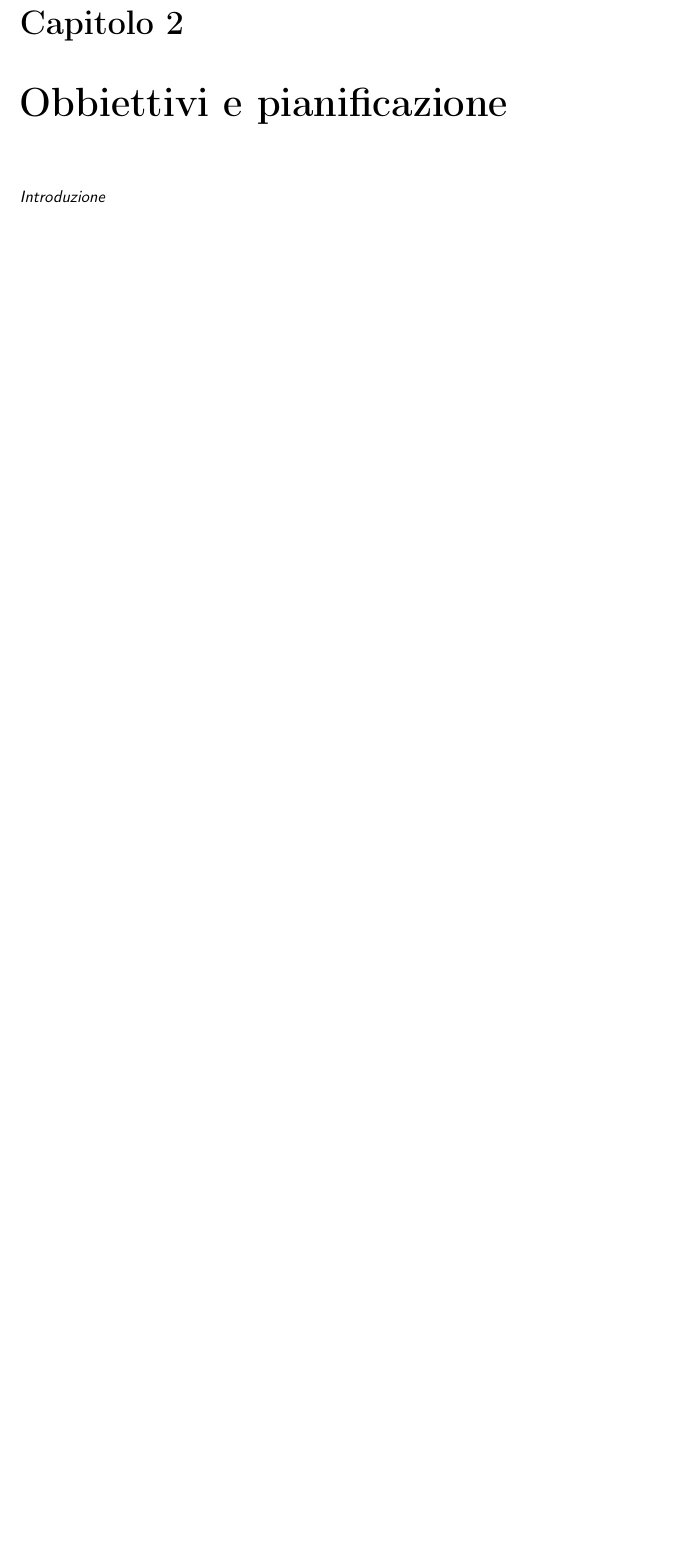
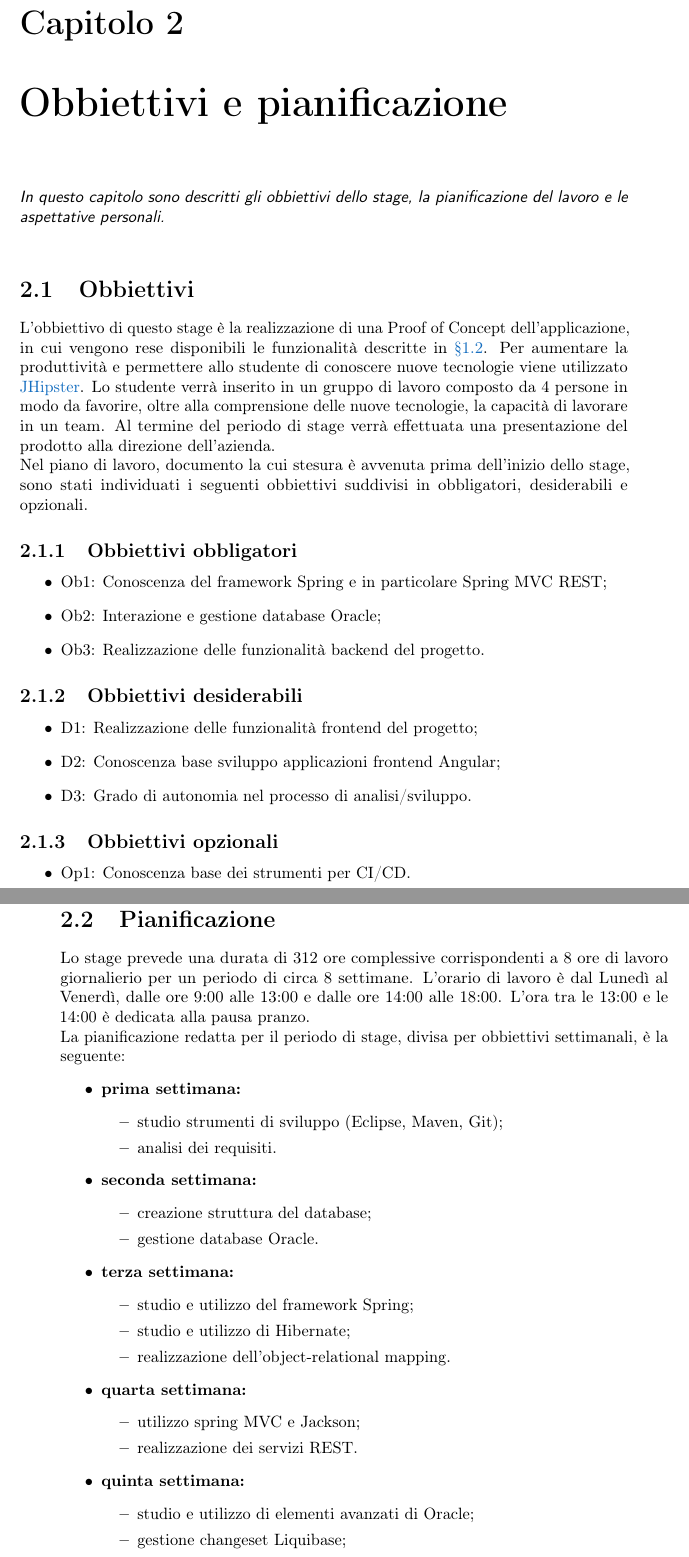
Before and after one commit to wuxyel123/Tesi-AMS, a LaTeX thesis (tesi.tex, which reads capitoli/capitolo-2.tex): part of page 17 of 29 before the commit and two parts of pages 17 and 18 of 29 after it, the two joined at a grey line, cut so that both start at the same text, the shorter picture padded with empty space. Compiled offline with pdfLaTeX.

Commit message:
Abbozzato inizio secondo capitolo. TODO: aspettative personali

```diff
--- a/capitoli/capitolo-2.tex
+++ b/capitoli/capitolo-2.tex
@@ -7,6 +7,57 @@
 \label{cap:obbiettivi-pianificazione}
 %**************************************************************
 
-\intro{Introduzione}\\
+\intro{In questo capitolo sono descritti gli obbiettivi dello stage, la pianificazione del lavoro e le aspettative personali.}\\
 
 %**************************************************************
+\section{Obbiettivi}
+L'obbiettivo di questo stage è la realizzazione di una Proof of Concept dell'applicazione, in cui vengono rese disponibili le funzionalità descritte in \hyperref[sez:scopo]{§1.2}. Per aumentare la produttività e permettere allo studente di conoscere nuove tecnologie viene utilizzato \hyperref[jhi]{JHipster}. Lo studente verrà inserito in un gruppo di lavoro composto da 4 persone in modo da favorire, oltre alla comprensione delle nuove tecnologie, la capacità di lavorare in un team.
+Al termine del periodo di stage verrà effettuata una presentazione del prodotto alla direzione dell'azienda.
+\\Nel piano di lavoro, documento la cui stesura è avvenuta prima dell'inizio dello stage, sono stati individuati i seguenti obbiettivi suddivisi in obbligatori, desiderabili e opzionali.
+\subsection{Obbiettivi obbligatori}
+\begin{itemize}
+    \item Ob1: Conoscenza del framework Spring e in particolare Spring MVC REST;
+    \item Ob2: Interazione e gestione database Oracle;
+    \item Ob3: Realizzazione delle funzionalità backend del progetto.
+\end{itemize}
+\subsection{Obbiettivi desiderabili}
+\begin{itemize}
+    \item D1: Realizzazione delle funzionalità frontend del progetto;
+    \item D2: Conoscenza base sviluppo applicazioni frontend Angular;
+    \item D3: Grado di autonomia nel processo di analisi/sviluppo.
+\end{itemize}
+\subsection{Obbiettivi opzionali}
+\begin{itemize}
+    \item Op1: Conoscenza base dei strumenti per CI/CD.
+\end{itemize}
+
+\section{Pianificazione}
+Lo stage prevede una durata di 312 ore complessive corrispondenti a 8 ore di lavoro giornalierio per un periodo di circa 8 settimane. L'orario di lavoro è dal Lunedì al Venerdì, dalle ore 9:00 alle 13:00 e dalle ore 14:00 alle 18:00. L'ora tra le 13:00 e le 14:00 è dedicata alla pausa pranzo.
+\\La pianificazione redatta per il periodo di stage, divisa per obbiettivi settimanali, è la seguente:
+\begin{itemize}
+    \item \textbf{prima settimana:}
+    \begin{itemize}
+        \item studio strumenti di sviluppo (Eclipse, Maven, Git);
+        \item analisi dei requisiti.
+    \end{itemize}
+    \item \textbf{seconda settimana:}
+    \begin{itemize}
+        \item creazione struttura del database;
+        \item gestione database Oracle.
+    \end{itemize}
+    \item \textbf{terza settimana:}
+    \begin{itemize}
+        \item studio e utilizzo del framework Spring;
+        \item studio e utilizzo di Hibernate;
+        \item realizzazione dell'object-relational mapping.
+    \end{itemize}
+    \item \textbf{quarta settimana:}
+    \begin{itemize}
+        \item utilizzo spring MVC e Jackson;
+        \item realizzazione dei servizi REST.
+    \end{itemize}
+    \item \textbf{quinta settimana:}
+    \begin{itemize}
+        \item studio e utilizzo di elementi avanzati di Oracle;
+        \item gestione changeset Liquibase;
+        \item sviluppo di altri servizi REST.
```
Also changed, not shown: capitoli/capitolo-1.tex (+6 -1 lines), tesi-config.tex (+0 -1 lines), tesi.pdf, capitoli/capitolo-2.tex (18 more changed lines).
